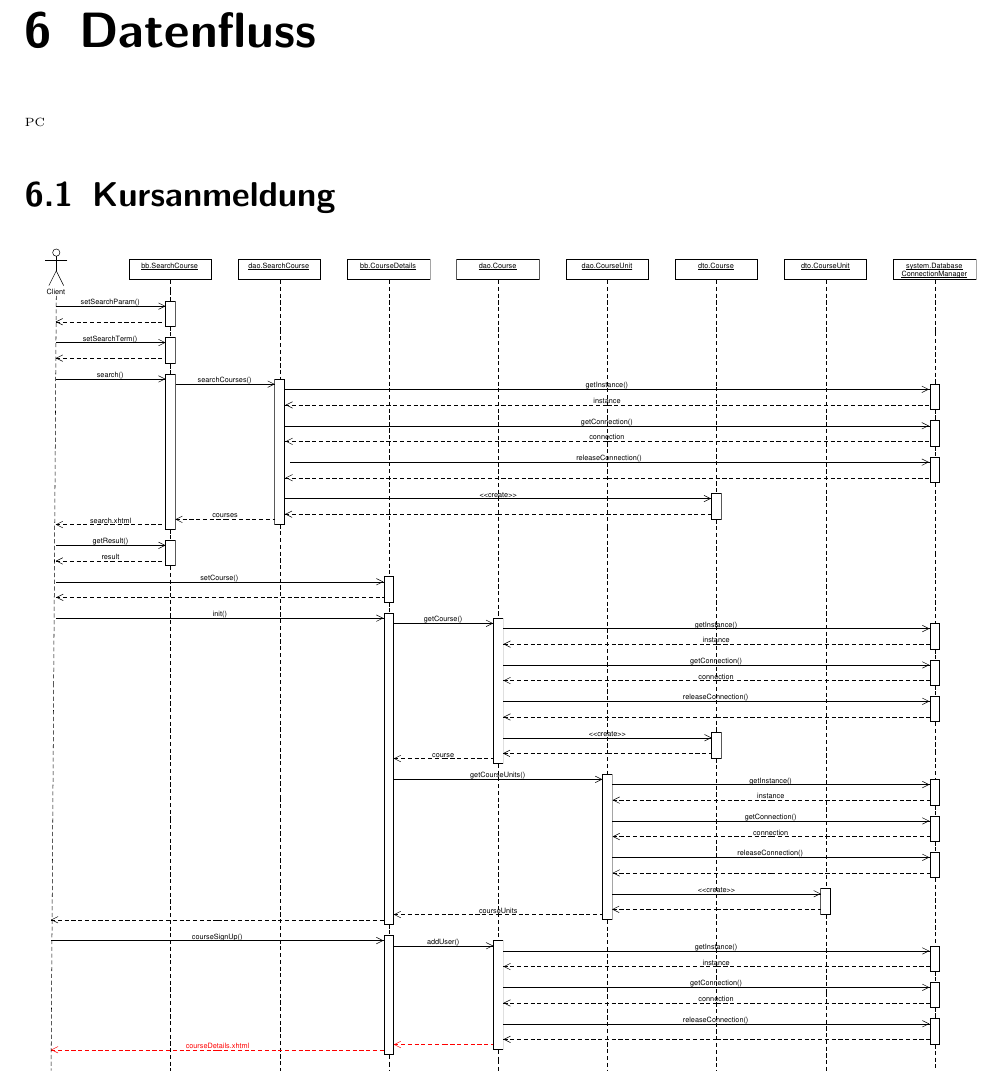
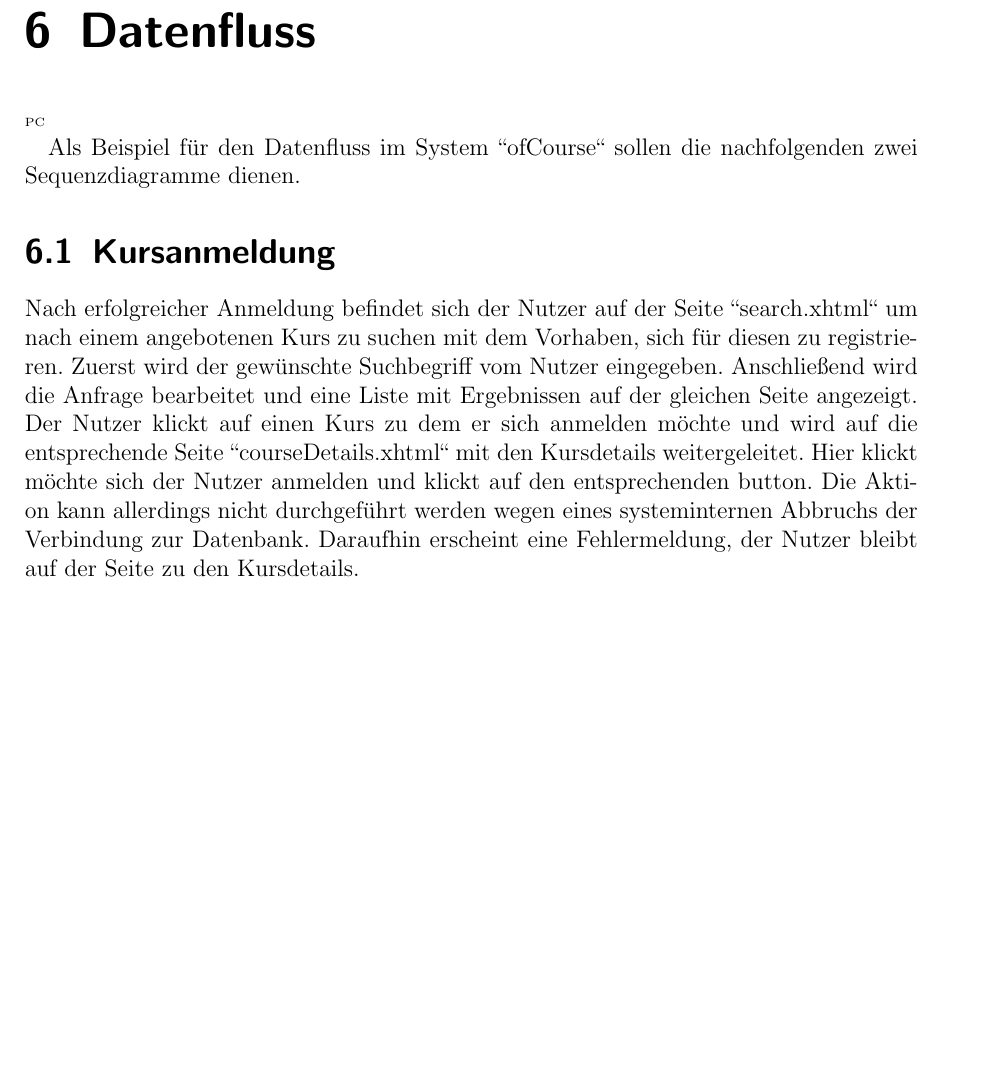
Before and after one commit to cretu90/SEP15-Team3, a LaTeX document (Documentation/2. Entwurf/Entwurf-SEP2015.tex, which reads Documentation/2. Entwurf/Datenfluss.tex): part of page 64 of 67 before the commit and part of page 64 of 68 after it, cut so that both start at the same text, the shorter picture padded with empty space. Compiled offline with pdfLaTeX.

Commit message:
Update Datenfluss

```diff
--- a/Documentation/2. Entwurf/Datenfluss.tex
+++ b/Documentation/2. Entwurf/Datenfluss.tex
@@ -4,8 +4,10 @@
 PC
 \end{tiny}
 
+Als Beispiel für den Datenfluss im System \grqq ofCourse\grqq\ sollen die nachfolgenden zwei Sequenzdiagramme dienen.
+
 \section{Kursanmeldung}
 
-
+Nach erfolgreicher Anmeldung befindet sich der Nutzer auf der Seite \grqq search.xhtml\grqq\ um nach einem angebotenen Kurs zu suchen mit dem Vorhaben, sich für diesen zu registrieren. Zuerst wird der gewünschte Suchbegriff vom Nutzer eingegeben. Anschließend wird die Anfrage bearbeitet und eine Liste mit Ergebnissen auf der gleichen Seite angezeigt. Der Nutzer klickt auf einen Kurs zu dem er sich anmelden möchte und wird auf die entsprechende Seite \grqq courseDetails.xhtml\grqq\ mit den Kursdetails weitergeleitet. Hier klickt möchte sich der Nutzer anmelden und klickt auf den entsprechenden button. Die Aktion kann allerdings nicht durchgeführt werden wegen eines systeminternen Abbruchs der Verbindung zur Datenbank. Daraufhin erscheint eine Fehlermeldung, der Nutzer bleibt auf der Seite zu den Kursdetails.
 
 \includegraphics[scale=0.26]{./Grafiken/Sequenzdiagramm-Kursanmeldung.pdf}
```
